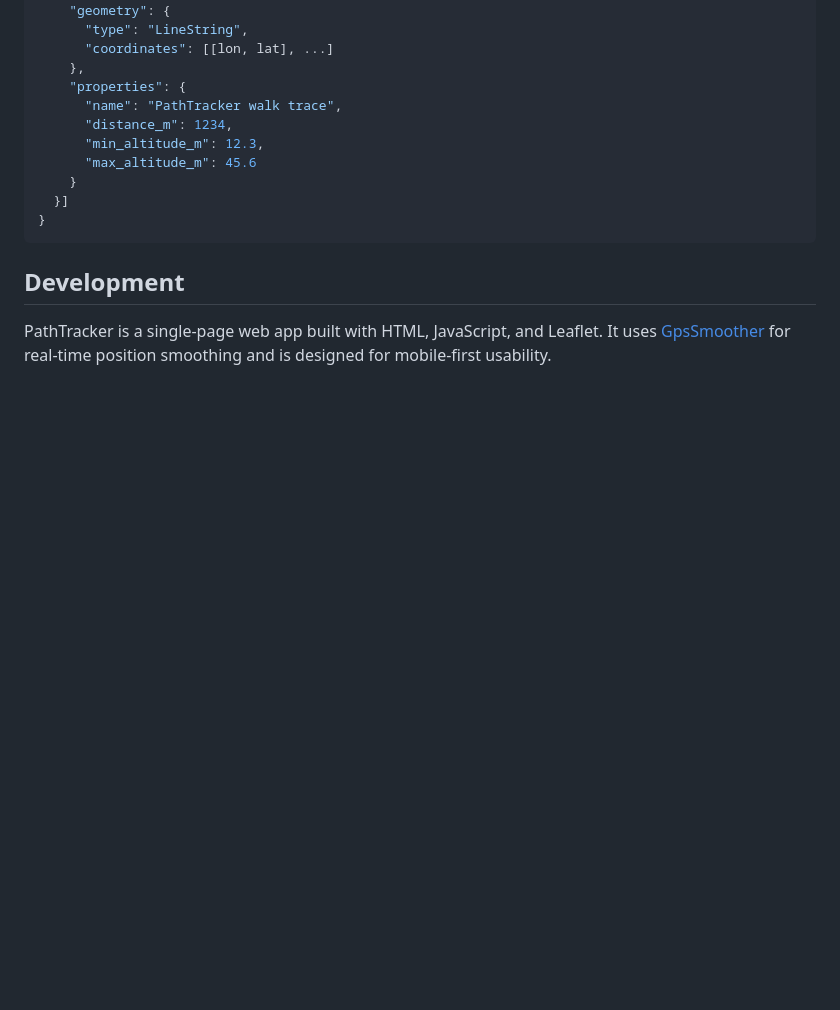
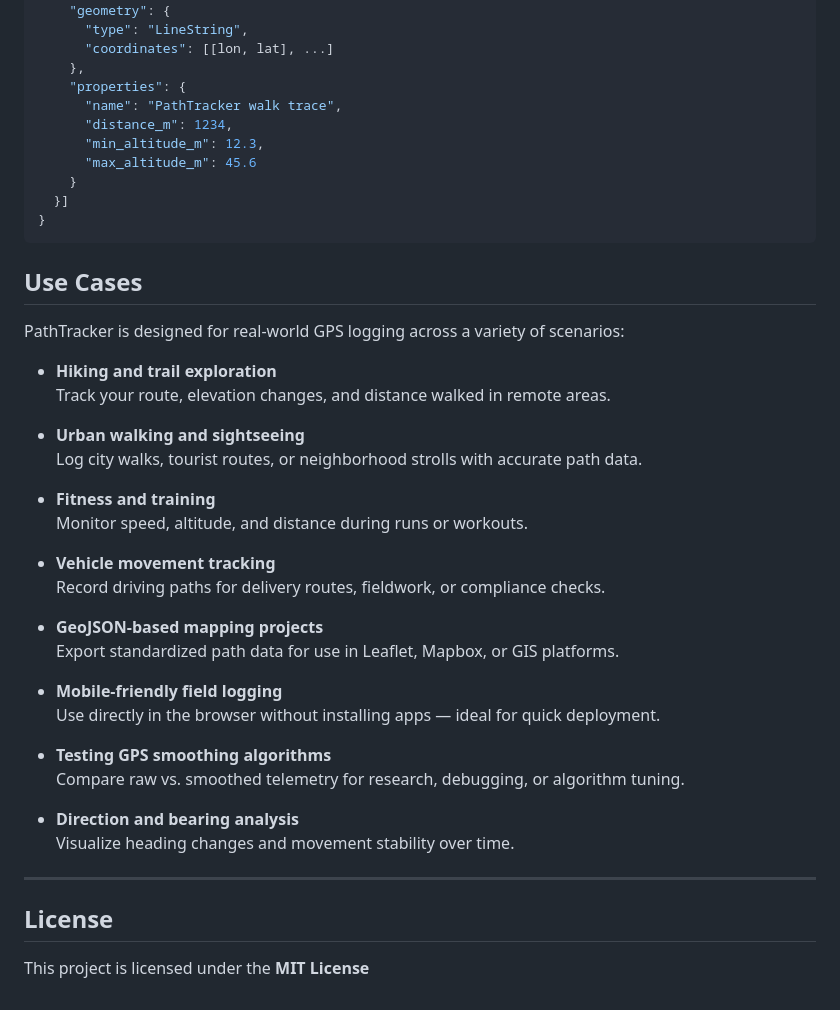
Before and after one commit to WaltDub/PathTracker, a Markdown page: README.md, the part around the change. Drawn GitHub-style; blank space fills up the shorter version.

````diff
--- a/README.md
+++ b/README.md
@@ -80,6 +80,36 @@ Saved paths use the [GeoJSON](https://geojson.org/) format:
   }]
 }
 ```
-## Development
+## Use Cases
 
-PathTracker is a single-page web app built with HTML, JavaScript, and Leaflet. It uses [GpsSmoother](https://github.com/WaltDub/GpsSmoother) for real-time position smoothing and is designed for mobile-first usability.
+PathTracker is designed for real-world GPS logging across a variety of scenarios:
+
+- **Hiking and trail exploration**
+  Track your route, elevation changes, and distance walked in remote areas.
+
+- **Urban walking and sightseeing**
+  Log city walks, tourist routes, or neighborhood strolls with accurate path data.
+
+- **Fitness and training**
+  Monitor speed, altitude, and distance during runs or workouts.
+
+- **Vehicle movement tracking**
+  Record driving paths for delivery routes, fieldwork, or compliance checks.
+
+- **GeoJSON-based mapping projects**
+  Export standardized path data for use in Leaflet, Mapbox, or GIS platforms.
+
+- **Mobile-friendly field logging**
+  Use directly in the browser without installing apps — ideal for quick deployment.
+
+- **Testing GPS smoothing algorithms**
+  Compare raw vs. smoothed telemetry for research, debugging, or algorithm tuning.
+
+- **Direction and bearing analysis**
+  Visualize heading changes and movement stability over time.
+
+---
+
+## License
+
+This project is licensed under the **MIT License**
````
